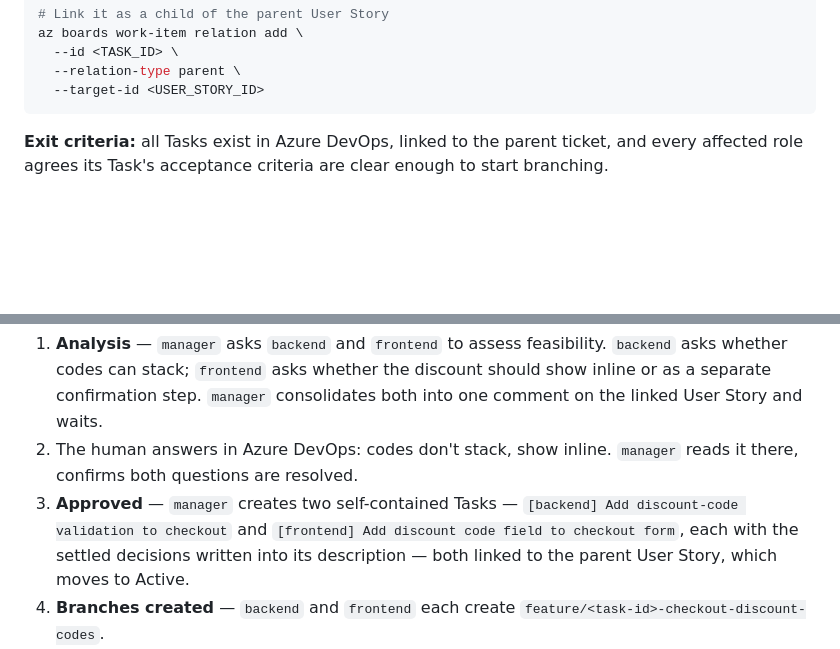
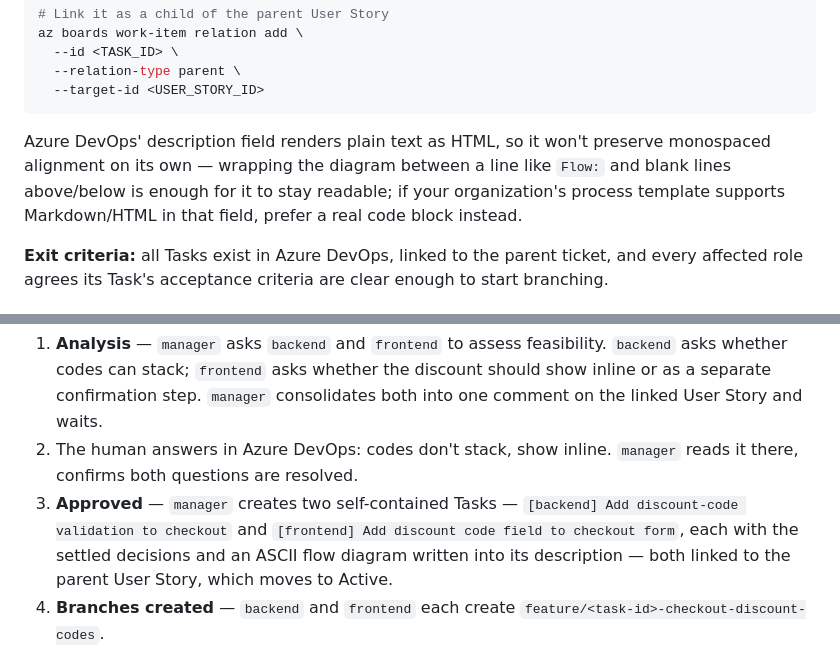
Before and after one commit to ucpdh23/team, a Markdown page: docs/work-procedures.md, 2 parts joined by grey strips. Rendered like a GitHub page; blank space fills up the shorter version.

````diff
--- a/docs/work-procedures.md
+++ b/docs/work-procedures.md
@@ -152,6 +211,11 @@ az boards work-item relation add \
   --relation-type parent \
   --target-id <USER_STORY_ID>
 ```
+
+Azure DevOps' description field renders plain text as HTML, so it won't preserve monospaced
+alignment on its own — wrapping the diagram between a line like `Flow:` and blank lines
+above/below is enough for it to stay readable; if your organization's process template
+supports Markdown/HTML in that field, prefer a real code block instead.
 
 **Exit criteria:** all Tasks exist in Azure DevOps, linked to the parent ticket, and every
 affected role agrees its Task's acceptance criteria are clear enough to start branching.
@@ -338,8 +402,8 @@ discount code at checkout."
    there, confirms both questions are resolved.
 3. **Approved** — `manager` creates two self-contained Tasks — `[backend] Add discount-code
    validation to checkout` and `[frontend] Add discount code field to checkout form`, each
-   with the settled decisions written into its description — both linked to the parent User
-   Story, which moves to Active.
+   with the settled decisions and an ASCII flow diagram written into its description — both
+   linked to the parent User Story, which moves to Active.
 4. **Branches created** — `backend` and `frontend` each create
    `feature/<task-id>-checkout-discount-codes`.
 5. **Implementing** — `backend` builds the validation endpoint; `frontend` builds the field
````
Also changed, not shown: other parts of docs/work-procedures.md (+65 -6 lines), agents/manager/AGENTS.md (+2 -1 lines).
